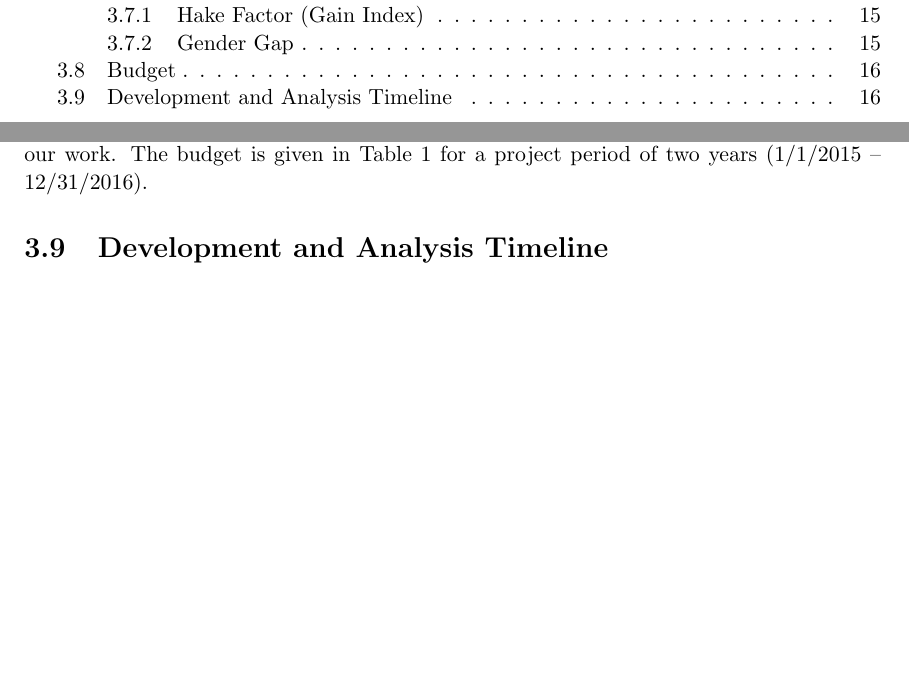
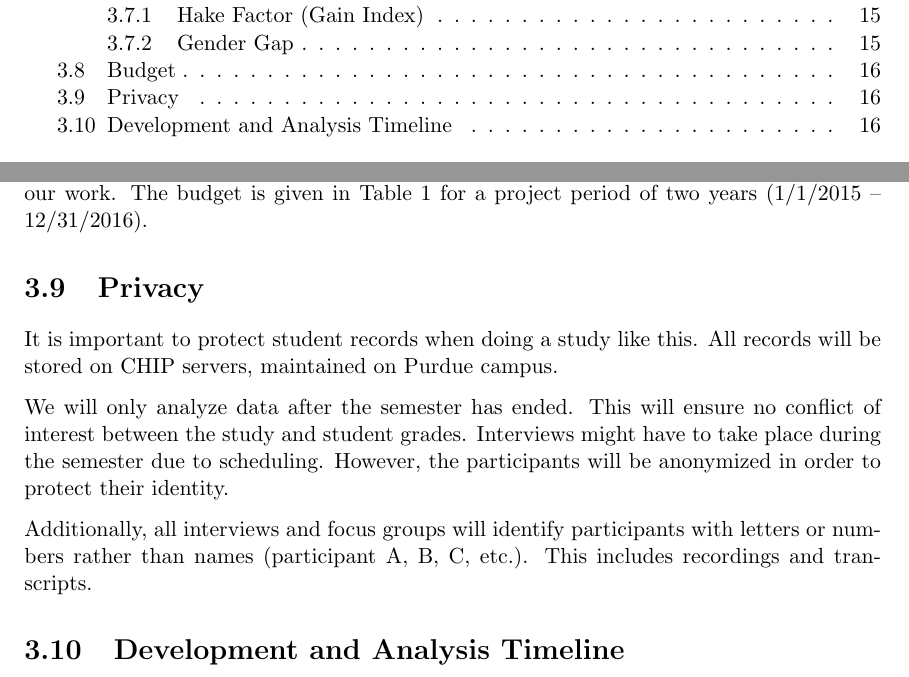
Before and after one commit to cmvandrevala/Prelim_Report, a LaTeX thesis (main.tex, which reads mainmatter/chapter3.tex): two parts of pages 10 and 32 of 58, joined at a grey line, cut so that both start at the same text, the shorter picture padded with empty space. Compiled offline with pdfLaTeX.

Commit message:
Add privacy section

```diff
--- a/mainmatter/chapter3.tex
+++ b/mainmatter/chapter3.tex
@@ -104,11 +104,15 @@ Bruce and Ruth have a great presentation on their site as a demonstration
 
 \section{Budget}
 
-We are requesting support for graduate student, Mr. Vandrevala, for two years to perform the
-work to achieve of objective of creating \gls{cita} on \gls{chip}. In addition, funds for supplies for
-research materials, electronic equipment and software are also requested. Funding is also
-requested for travel for Mr. Vandrevala to attend education conferences to present our work.
-The budget is given in Table 1 for a project period of two years (1/1/2015 – 12/31/2016).
+We are requesting support for graduate student, Mr. Vandrevala, for two years to perform the work to achieve of objective of creating \gls{cita} on \gls{chip}. In addition, funds for supplies for research materials, electronic equipment and software are also requested. Funding is also requested for travel for Mr. Vandrevala to attend education conferences to present our work. The budget is given in Table 1 for a project period of two years (1/1/2015 – 12/31/2016).
+
+\section{Privacy}
+
+It is important to protect student records when doing a study like this. All records will be stored on \gls{chip} servers, maintained on Purdue campus.
+
+We will only analyze data after the semester has ended. This will ensure no conflict of interest between the study and student grades. Interviews might have to take place during the semester due to scheduling. However, the participants will be anonymized in order to protect their identity.
+
+Additionally, all interviews and focus groups will identify participants with letters or numbers rather than names (participant A, B, C, etc.). This includes recordings and transcripts.
 
 \section{Development and Analysis Timeline}
 
```
